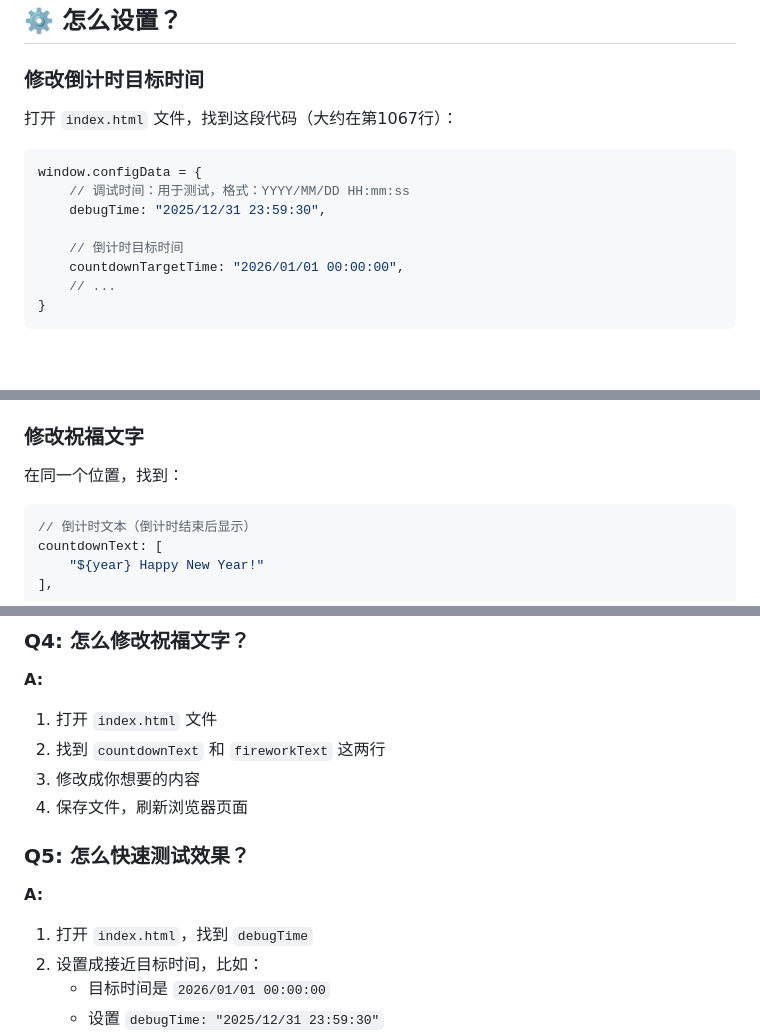
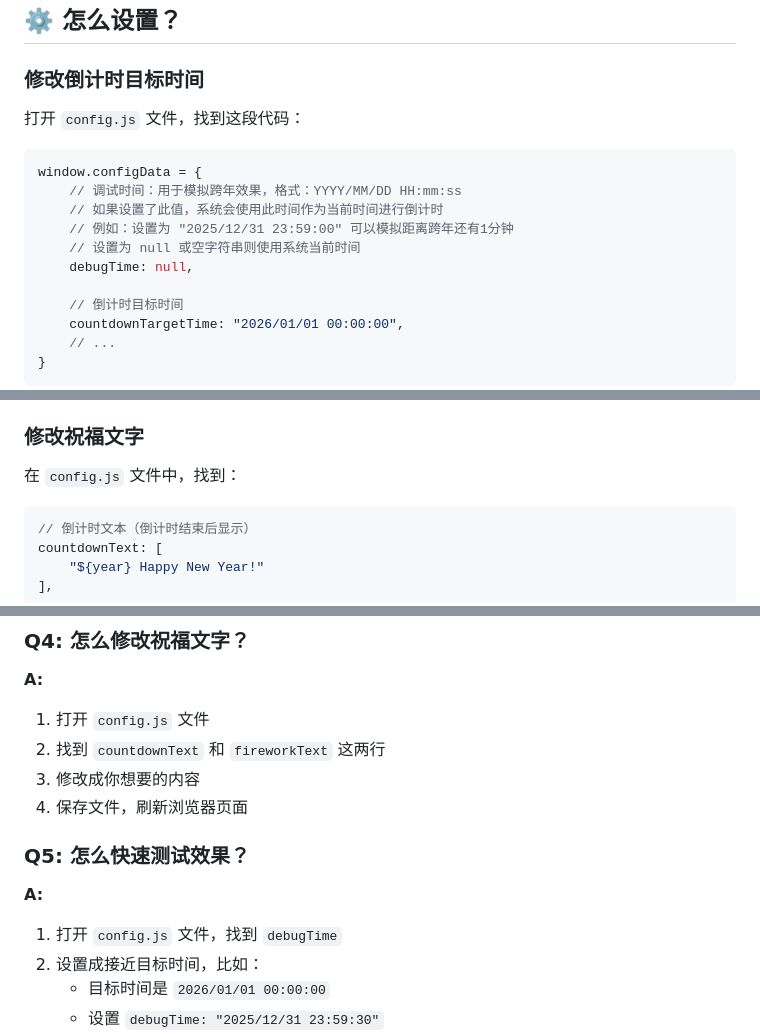
Before and after one commit to Duguqianmo/project_fireWork, a Markdown page: README.md, 3 parts joined by grey strips. Rendered like a GitHub page; blank space fills up the shorter version.

````diff
--- a/README.md
+++ b/README.md
@@ -41,12 +41,15 @@
 
 ### 修改倒计时目标时间
 
-打开 `index.html` 文件，找到这段代码（大约在第1067行）：
+打开 `config.js` 文件，找到这段代码：
 
 ```javascript
 window.configData = {
-    // 调试时间：用于测试，格式：YYYY/MM/DD HH:mm:ss
-    debugTime: "2025/12/31 23:59:30",
+    // 调试时间：用于模拟跨年效果，格式：YYYY/MM/DD HH:mm:ss
+    // 如果设置了此值，系统会使用此时间作为当前时间进行倒计时
+    // 例如：设置为 "2025/12/31 23:59:00" 可以模拟距离跨年还有1分钟
+    // 设置为 null 或空字符串则使用系统当前时间
+    debugTime: null,
 
     // 倒计时目标时间
     countdownTargetTime: "2026/01/01 00:00:00",
@@ -64,7 +67,7 @@ window.configData = {
 
 ### 修改祝福文字
 
-在同一个位置，找到：
+在 `config.js` 文件中，找到：
 
 ```javascript
 // 倒计时文本（倒计时结束后显示）
@@ -211,14 +214,14 @@ fireworkText: [
 
 ### Q4: 怎么修改祝福文字？
 **A:**
-1. 打开 `index.html` 文件
+1. 打开 `config.js` 文件
 2. 找到 `countdownText` 和 `fireworkText` 这两行
 3. 修改成你想要的内容
 4. 保存文件，刷新浏览器页面
 
 ### Q5: 怎么快速测试效果？
 **A:**
-1. 打开 `index.html`，找到 `debugTime`
+1. 打开 `config.js` 文件，找到 `debugTime`
 2. 设置成接近目标时间，比如：
    - 目标时间是 `2026/01/01 00:00:00`
    - 设置 `debugTime: "2025/12/31 23:59:30"`
````
